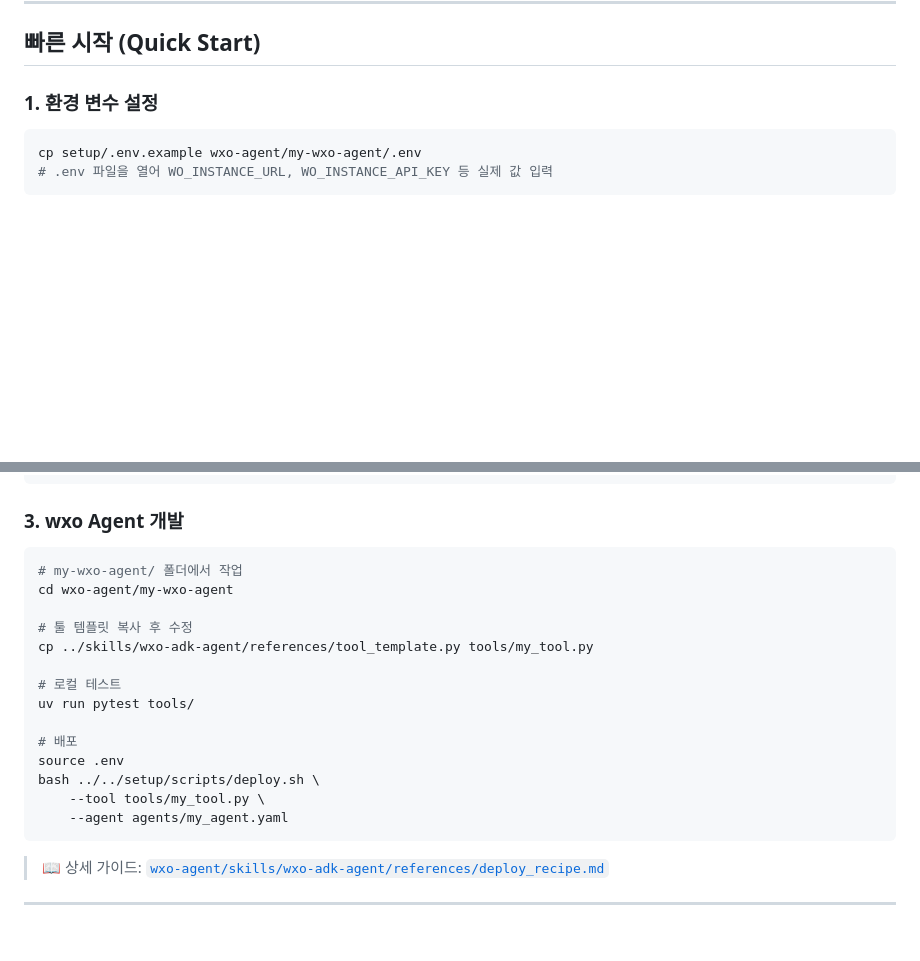
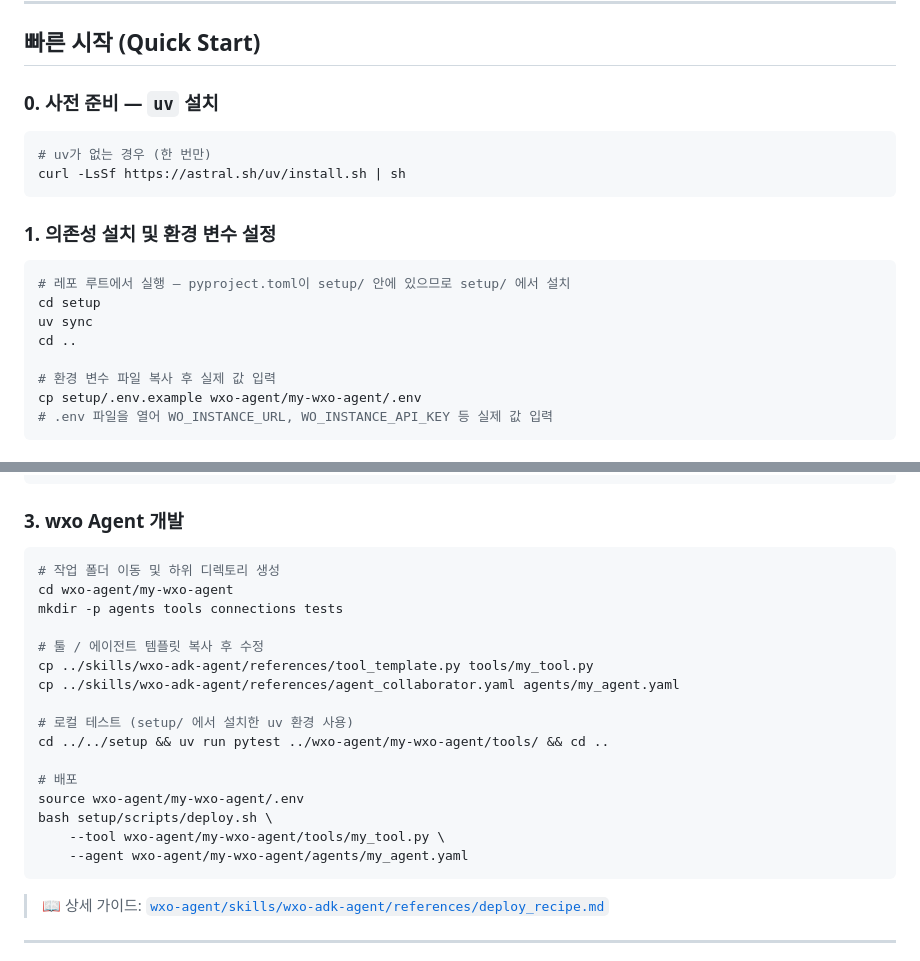
Before and after one commit to soyounglim522-dotcom/bob-a-thon-hackathon-template, a Markdown page: README.md, 2 parts joined by grey strips. Rendered like a GitHub page; blank space fills up the shorter version.

Commit message:
fix: README Quick Start — uv install step, mkdir, 레포 루트 기준 경로 통일

````diff
--- a/README.md
+++ b/README.md
@@ -23,9 +23,22 @@
 
 ## 빠른 시작 (Quick Start)
 
-### 1. 환경 변수 설정
+### 0. 사전 준비 — `uv` 설치
 
 ```bash
+# uv가 없는 경우 (한 번만)
+curl -LsSf https://astral.sh/uv/install.sh | sh
+```
+
+### 1. 의존성 설치 및 환경 변수 설정
+
+```bash
+# 레포 루트에서 실행 — pyproject.toml이 setup/ 안에 있으므로 setup/ 에서 설치
+cd setup
+uv sync
+cd ..
+
+# 환경 변수 파일 복사 후 실제 값 입력
 cp setup/.env.example wxo-agent/my-wxo-agent/.env
 # .env 파일을 열어 WO_INSTANCE_URL, WO_INSTANCE_API_KEY 등 실제 값 입력
 ```
@@ -48,20 +61,22 @@ Bob의 MCP 설정에 `setup/mcp/mcp.json` 내용을 추가하세요.
 ### 3. wxo Agent 개발
 
 ```bash
-# my-wxo-agent/ 폴더에서 작업
+# 작업 폴더 이동 및 하위 디렉토리 생성
 cd wxo-agent/my-wxo-agent
+mkdir -p agents tools connections tests
 
-# 툴 템플릿 복사 후 수정
+# 툴 / 에이전트 템플릿 복사 후 수정
 cp ../skills/wxo-adk-agent/references/tool_template.py tools/my_tool.py
+cp ../skills/wxo-adk-agent/references/agent_collaborator.yaml agents/my_agent.yaml
 
-# 로컬 테스트
-uv run pytest tools/
+# 로컬 테스트 (setup/ 에서 설치한 uv 환경 사용)
+cd ../../setup && uv run pytest ../wxo-agent/my-wxo-agent/tools/ && cd ..
 
 # 배포
-source .env
-bash ../../setup/scripts/deploy.sh \
-    --tool tools/my_tool.py \
-    --agent agents/my_agent.yaml
+source wxo-agent/my-wxo-agent/.env
+bash setup/scripts/deploy.sh \
+    --tool wxo-agent/my-wxo-agent/tools/my_tool.py \
+    --agent wxo-agent/my-wxo-agent/agents/my_agent.yaml
 ```
 
 > 📖 상세 가이드: [`wxo-agent/skills/wxo-adk-agent/references/deploy_recipe.md`](wxo-agent/skills/wxo-adk-agent/references/deploy_recipe.md)
````
